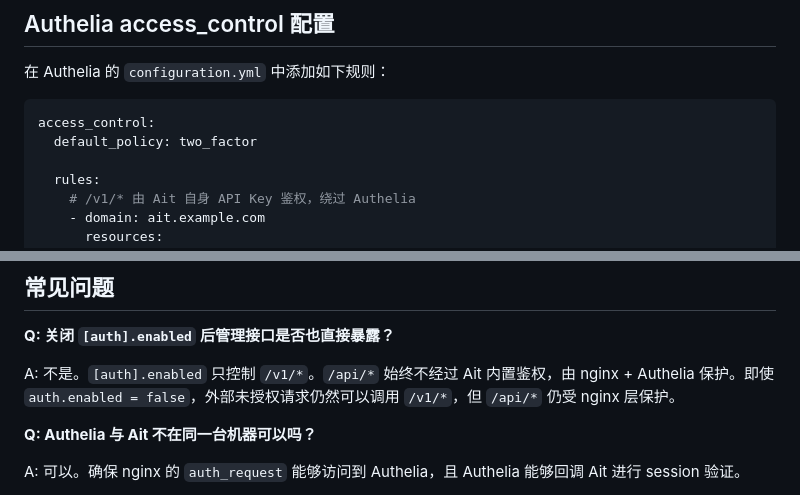
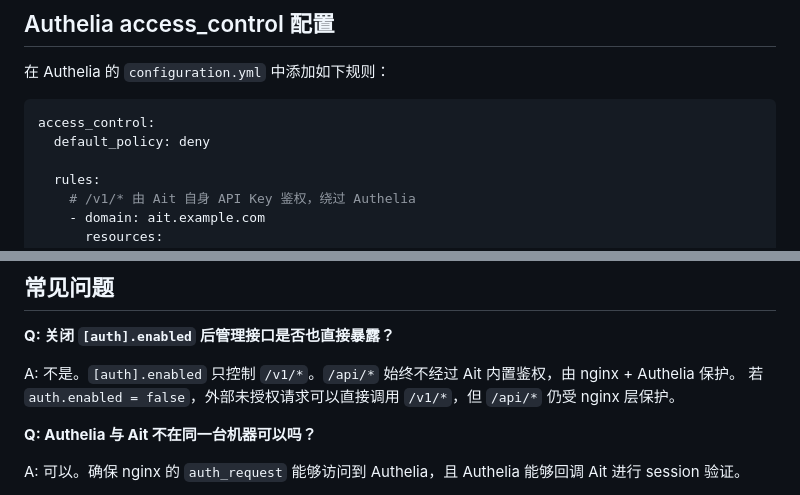
Before and after one commit to honbey/ait, a Markdown page: docs/auth-proxy.md, 2 parts joined by grey strips. GitHub-like rendering.

````diff
--- a/docs/auth-proxy.md
+++ b/docs/auth-proxy.md
@@ -103,7 +107,7 @@ server {
 
 ```yaml
 access_control:
-  default_policy: two_factor
+  default_policy: deny
 
   rules:
     # /v1/* 由 Ait 自身 API Key 鉴权，绕过 Authelia
@@ -165,7 +169,8 @@ cors_allow_credentials = true
 
 **Q: 关闭 `[auth].enabled` 后管理接口是否也直接暴露？**
 
-A: 不是。`[auth].enabled` 只控制 `/v1/*`。`/api/*` 始终不经过 Ait 内置鉴权，由 nginx + Authelia 保护。即使 `auth.enabled = false`，外部未授权请求仍然可以调用 `/v1/*`，但 `/api/*` 仍受 nginx 层保护。
+A: 不是。`[auth].enabled` 只控制 `/v1/*`。`/api/*` 始终不经过 Ait 内置鉴权，由 nginx + Authelia 保护。
+若 `auth.enabled = false`，外部未授权请求可以直接调用 `/v1/*`，但 `/api/*` 仍受 nginx 层保护。
 
 **Q: Authelia 与 Ait 不在同一台机器可以吗？**
 
````
Also changed, not shown: other parts of docs/auth-proxy.md (+7 -3 lines), docs/migration-v0.1.8-to-v0.2.0.md (added, +180 -0 lines).
